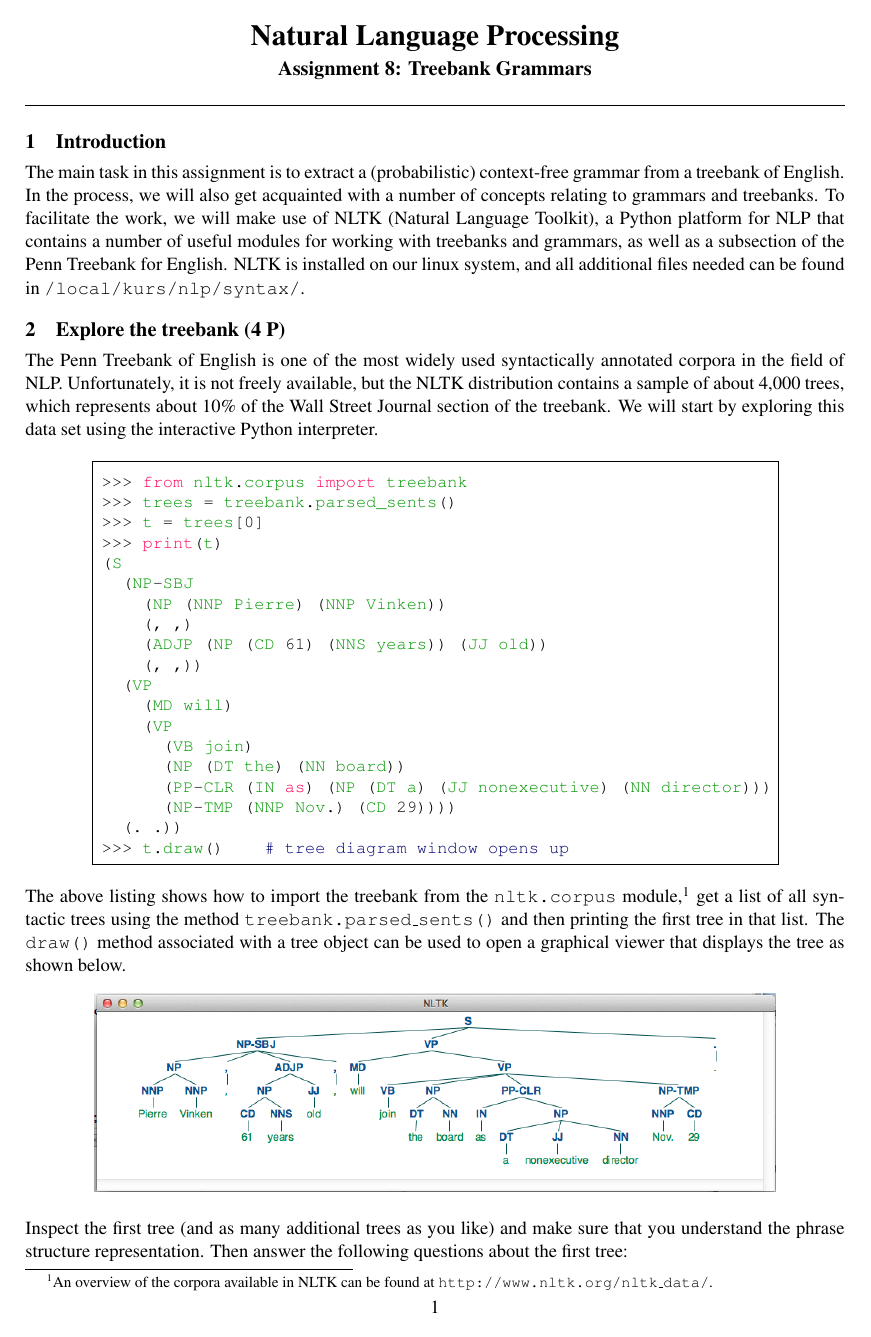
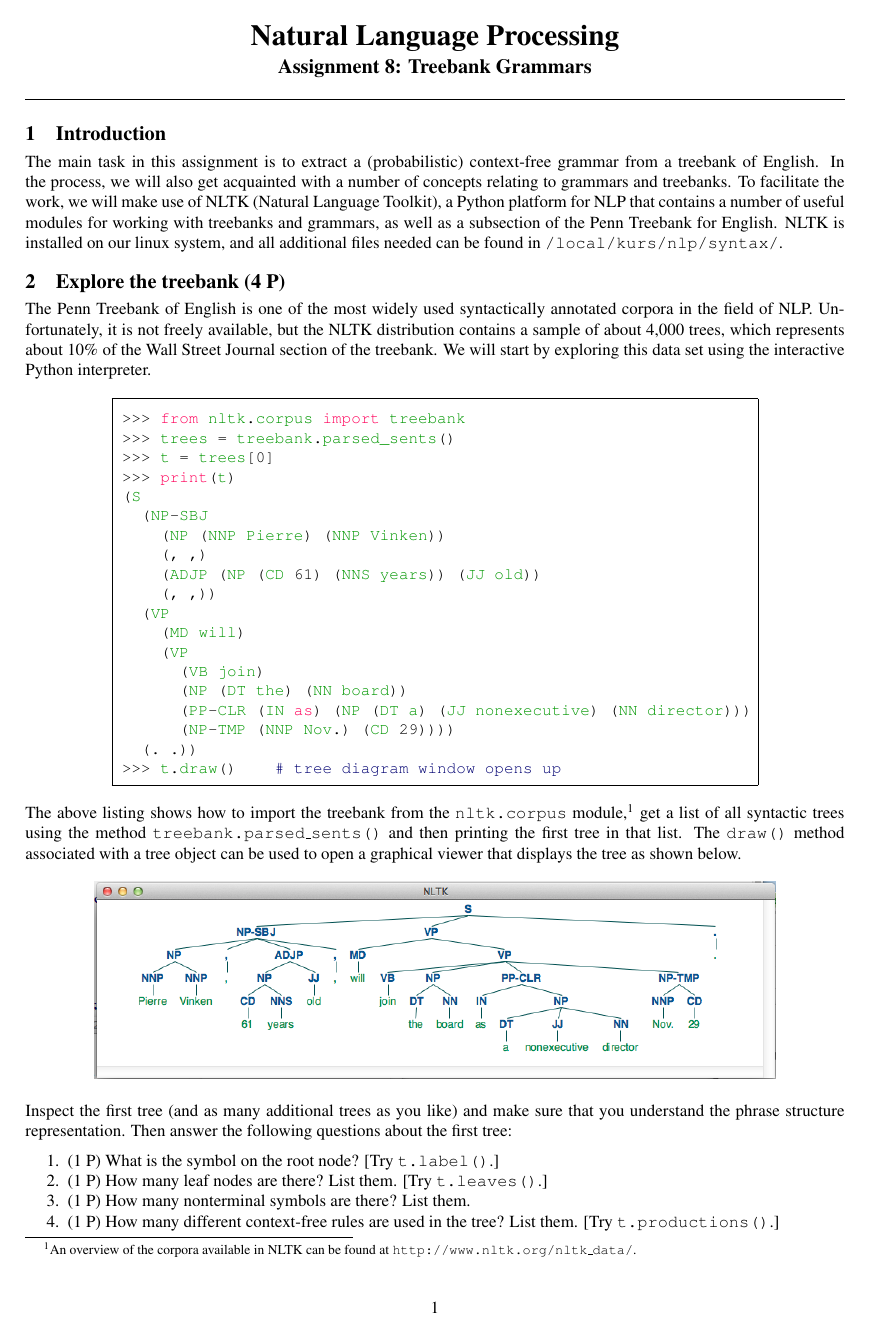
Before and after one commit to jnivre/uu_nlp_course, a LaTeX document (NLP-SyntaxParsing-Ass.tex): page 1 of 3 before the commit and page 1 of 2 after it. Compiled offline with pdfLaTeX.

Commit message:
made it fit to two pages :)

```diff
--- a/NLP-SyntaxParsing-Ass.tex
+++ b/NLP-SyntaxParsing-Ass.tex
@@ -1,5 +1,5 @@
 
-\documentclass[11pt]{article}
+\documentclass[10.9pt]{article}
 %\usepackage[top=20mm,left=20mm,right=20mm,bottom=15mm,a4paper]{geometry} % see geometry.pdf on how to lay out the page. There's lots.
 \usepackage[top=20mm,left=20mm,right=20mm,bottom=15mm,headsep=15pt,footskip=15pt,a4paper]{geometry} % see geometry.pdf on how to lay out the page. There's lots.
 %\geometry{a4paper} % or letter or a5paper or ... etc
@@ -125,7 +127,7 @@
 Inspect the first tree (and as many additional trees as you like) and
 make sure that you understand the phrase structure
 representation. Then answer the following questions about the first
-tree: \newpage
+tree:
 \begin{enumerate}[noitemsep,topsep=0.2cm]
 \item (1 P) What is the symbol on the root node? [Try {\tt t.label()}.]
 \item (1 P) How many leaf nodes are there? List them. [Try {\tt t.leaves()}.]
```
Also changed, not shown: NLP-SyntaxParsing-Ass.tex (2 more changed lines).
